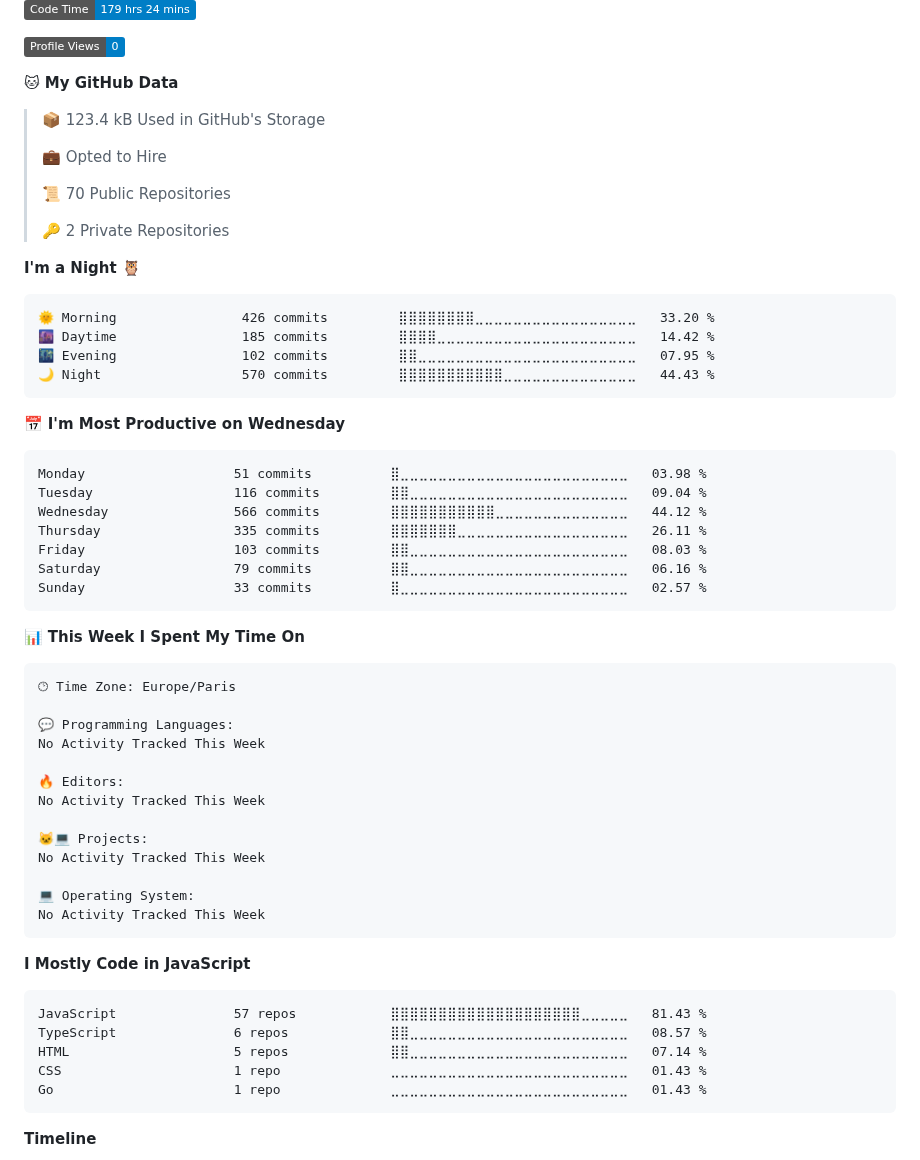
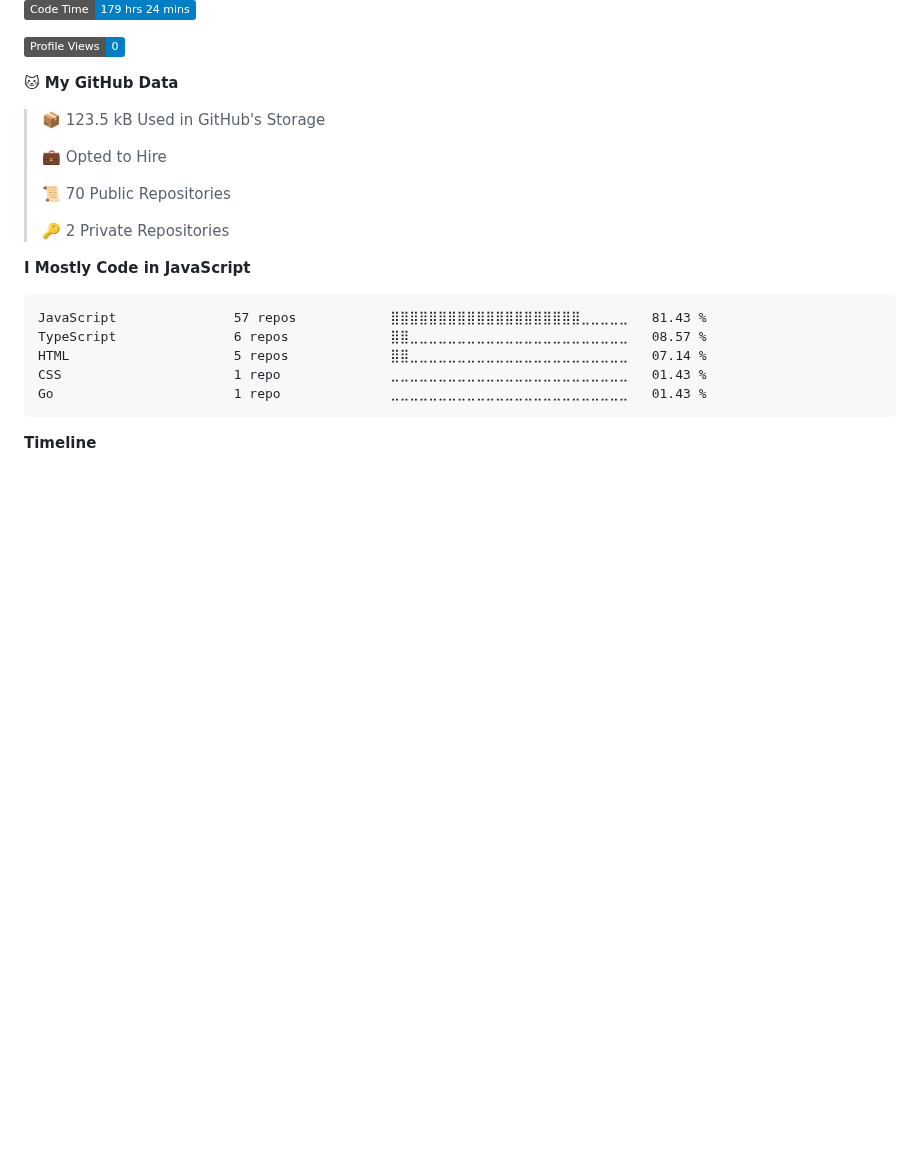
Before and after one commit to 0xhel/0xhel, a Markdown page: README.md, the part around one of its changes. Rendered like a GitHub page; folded sections open; badges without logos; blank space fills up the shorter version.

Commit message:
Updated with Dev Metrics

````diff
--- a/README.md
+++ b/README.md
@@ -92,7 +92,7 @@
 
 **🐱 My GitHub Data**
 
-> 📦 123.4 kB Used in GitHub's Storage
+> 📦 123.5 kB Used in GitHub's Storage
  >
 > 💼 Opted to Hire
  >
@@ -100,45 +100,6 @@
  >
 > 🔑 2 Private Repositories
  >
-**I'm a Night 🦉**
-
-```text
-🌞 Morning                426 commits         ⣿⣿⣿⣿⣿⣿⣿⣿⣀⣀⣀⣀⣀⣀⣀⣀⣀⣀⣀⣀⣀⣀⣀⣀⣀   33.20 %
-🌆 Daytime                185 commits         ⣿⣿⣿⣿⣀⣀⣀⣀⣀⣀⣀⣀⣀⣀⣀⣀⣀⣀⣀⣀⣀⣀⣀⣀⣀   14.42 %
-🌃 Evening                102 commits         ⣿⣿⣀⣀⣀⣀⣀⣀⣀⣀⣀⣀⣀⣀⣀⣀⣀⣀⣀⣀⣀⣀⣀⣀⣀   07.95 %
-🌙 Night                  570 commits         ⣿⣿⣿⣿⣿⣿⣿⣿⣿⣿⣿⣀⣀⣀⣀⣀⣀⣀⣀⣀⣀⣀⣀⣀⣀   44.43 %
-```
-📅 **I'm Most Productive on Wednesday**
-
-```text
-Monday                   51 commits          ⣿⣀⣀⣀⣀⣀⣀⣀⣀⣀⣀⣀⣀⣀⣀⣀⣀⣀⣀⣀⣀⣀⣀⣀⣀   03.98 %
-Tuesday                  116 commits         ⣿⣿⣀⣀⣀⣀⣀⣀⣀⣀⣀⣀⣀⣀⣀⣀⣀⣀⣀⣀⣀⣀⣀⣀⣀   09.04 %
-Wednesday                566 commits         ⣿⣿⣿⣿⣿⣿⣿⣿⣿⣿⣿⣀⣀⣀⣀⣀⣀⣀⣀⣀⣀⣀⣀⣀⣀   44.12 %
-Thursday                 335 commits         ⣿⣿⣿⣿⣿⣿⣿⣀⣀⣀⣀⣀⣀⣀⣀⣀⣀⣀⣀⣀⣀⣀⣀⣀⣀   26.11 %
-Friday                   103 commits         ⣿⣿⣀⣀⣀⣀⣀⣀⣀⣀⣀⣀⣀⣀⣀⣀⣀⣀⣀⣀⣀⣀⣀⣀⣀   08.03 %
-Saturday                 79 commits          ⣿⣿⣀⣀⣀⣀⣀⣀⣀⣀⣀⣀⣀⣀⣀⣀⣀⣀⣀⣀⣀⣀⣀⣀⣀   06.16 %
-Sunday                   33 commits          ⣿⣀⣀⣀⣀⣀⣀⣀⣀⣀⣀⣀⣀⣀⣀⣀⣀⣀⣀⣀⣀⣀⣀⣀⣀   02.57 %
-```
-
-
-📊 **This Week I Spent My Time On**
-
-```text
-🕑︎ Time Zone: Europe/Paris
-
-💬 Programming Languages:
-No Activity Tracked This Week
-
-🔥 Editors:
-No Activity Tracked This Week
-
-🐱‍💻 Projects:
-No Activity Tracked This Week
-
-💻 Operating System:
-No Activity Tracked This Week
-```
-
 **I Mostly Code in JavaScript**
 
 ```text
````
Also changed, not shown: other parts of README.md (+1 -1 lines), assets/bar_graph.png.
